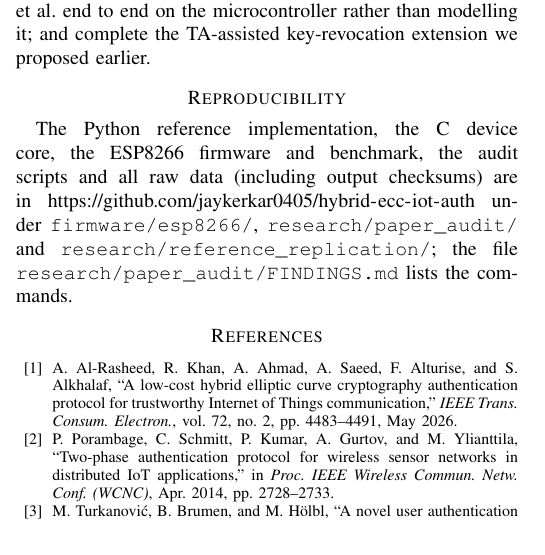
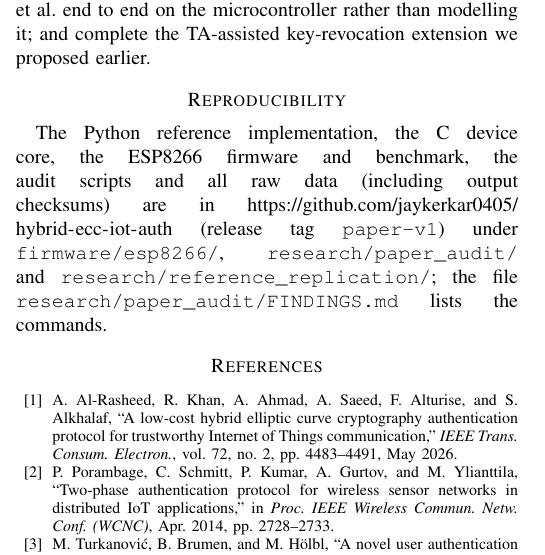
Before and after one commit to jaykerkar0405/hybrid-ecc-iot-auth, a LaTeX paper (paper/main.tex): part of one column of page 5 of 6, cut so that both start at the same text. Compiled offline with pdfLaTeX.

Commit message:
docs(paper): fix Jiang cost basis, clarify Section II vs III, cite release tag
- Jiang et al.: authentication alone is 7T_H+4T_C (about 131 ms); the 195 ms
  figure is login plus authentication (11T_H+6T_C). State both.
- Qualify the 5-7 T_H hash-only device columns (5-6 after the Turkanovic swap).
- Explain why Section III (nonce-based) is implemented, not Section II, and
  that the Section II ECDH registration is not implemented.
- Scope "ECC is nominal" to the Section III model.
- Report one OMNeT++ sensitivity result and point to research/reference_replication/.
- Cite release tag paper-v1 in the Reproducibility section.

```diff
--- a/paper/main.tex
+++ b/paper/main.tex
@@ -170,7 +170,7 @@ Laptop, OpenSSL hardware AES/SHA & 1/3 & 3/3 & 3/3 & 3/3 \\
 Measured on real hardware, the protocol's cost model is dominated by two things the paper's constants get wrong: an ECC scalar multiplication on a small MCU is sixteen times slower than assumed, and the session-key derivation is several times more expensive than a hash. The first makes the scheme look better against ECC-based schemes than the paper claims; the second makes it look worse against hash-only schemes. The paper's stated percentages cannot be derived from its own data, and its processing figure cannot be reproduced from published information. Future work: obtain the authors' simulation scenario and rerun Fig.~1 against it; measure an MCU with hardware AES and SHA and a Raspberry Pi~3; trace the unidentified competitor rows and verify the remaining entries against the original papers; implement and time Turkanovi\'c et al.\ end to end on the microcontroller rather than modelling it; and complete the TA-assisted key-revocation extension we proposed earlier.
 
 \section*{Reproducibility}
-The Python reference implementation, the C device core, the ESP8266 firmware and benchmark, the audit scripts and all raw data (including output checksums) are in \url{https://github.com/jaykerkar0405/hybrid-ecc-iot-auth} under \texttt{firmware/esp8266/}, \texttt{research/paper\_audit/} and \texttt{research/reference\_replication/}; the file \texttt{research/paper\_audit/FINDINGS.md} lists the commands.
+The Python reference implementation, the C device core, the ESP8266 firmware and benchmark, the audit scripts and all raw data (including output checksums) are in \url{https://github.com/jaykerkar0405/hybrid-ecc-iot-auth} (release tag \texttt{paper-v1}) under \texttt{firmware/esp8266/}, \texttt{research/paper\_audit/} and \texttt{research/reference\_replication/}; the file \texttt{research/paper\_audit/FINDINGS.md} lists the commands.
 
 \begin{thebibliography}{99}
 \bibitem{base} A. Al-Rasheed, R. Khan, A. Ahmad, A. Saeed, F. Alturise, and S. Alkhalaf, ``A low-cost hybrid elliptic curve cryptography authentication protocol for trustworthy Internet of Things communication,'' \emph{IEEE Trans. Consum. Electron.}, vol.~72, no.~2, pp.~4483--4491, May 2026.
```
Also changed, not shown: paper/main.pdf.
